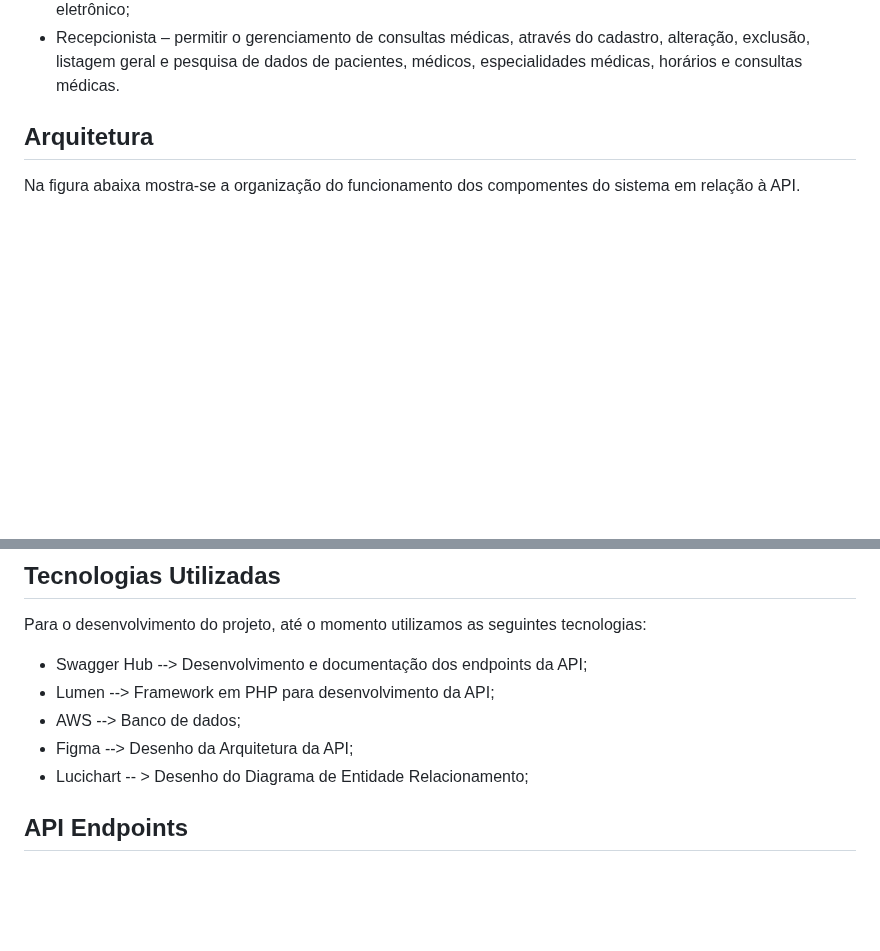
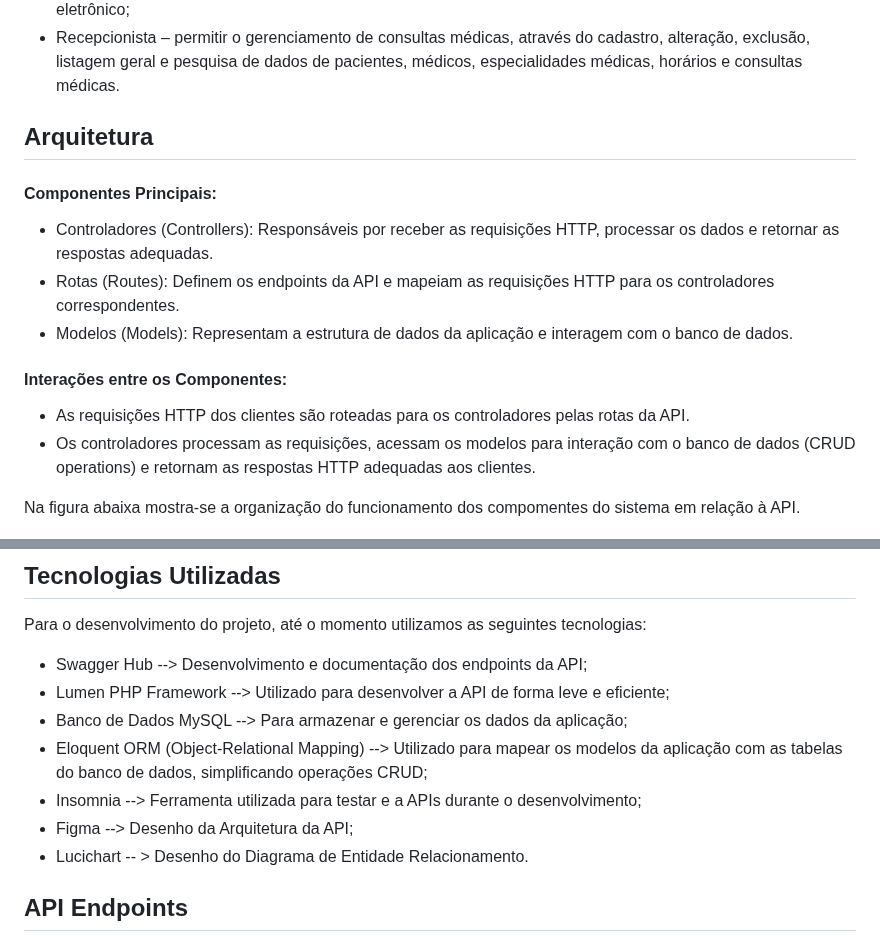
Before and after one commit to ICEI-PUC-Minas-PMV-SI/pmv-si-2024-1-pe6-t2-g5-gestao-de-clinicas-medicas, a Markdown page: docs/backend-apis.md, 2 parts joined by grey strips. Rendered like a GitHub page; blank space fills up the shorter version.

```diff
--- a/docs/backend-apis.md
+++ b/docs/backend-apis.md
@@ -12,6 +12,14 @@ O projeto consiste no desenvolvimento de um sistema web para o gerenciamento de
 * Recepcionista – permitir o gerenciamento de consultas médicas, através do cadastro, alteração, exclusão, listagem geral e pesquisa de dados de pacientes, médicos, especialidades médicas, horários e consultas médicas.
 
 ## Arquitetura
+#### Componentes Principais:
+-	Controladores (Controllers): Responsáveis por receber as requisições HTTP, processar os dados e retornar as respostas adequadas.
+-	Rotas (Routes): Definem os endpoints da API e mapeiam as requisições HTTP para os controladores correspondentes.
+-	Modelos (Models): Representam a estrutura de dados da aplicação e interagem com o banco de dados.
+####	Interações entre os Componentes:
+-	As requisições HTTP dos clientes são roteadas para os controladores pelas rotas da API.
+-	Os controladores processam as requisições, acessam os modelos para interação com o banco de dados (CRUD operations) e retornam as respostas HTTP adequadas aos clientes.
+
 Na figura abaixa mostra-se a organização do funcionamento dos compomentes do sistema em relação à API.
 
 ![Arquitetura da API](https://github.com/ICEI-PUC-Minas-PMV-SI/pmv-si-2024-1-pe6-t2-g5-gestao-de-clinicas-medicas/blob/main/docs/img/Arquitetura-API.png)
@@ -62,10 +79,12 @@ Para o fluxo de dados será utilizado a API, que processa a solicitação, acess
 Para o desenvolvimento do projeto, até o momento utilizamos as seguintes tecnologias:
 
 * Swagger Hub --> Desenvolvimento e documentação dos endpoints da API;
-* Lumen --> Framework em PHP para desenvolvimento da API;
-* AWS --> Banco de dados;
+* Lumen PHP Framework --> Utilizado para desenvolver a API de forma leve e eficiente;
+* Banco de Dados MySQL --> Para armazenar e gerenciar os dados da aplicação;
+* Eloquent ORM (Object-Relational Mapping) --> Utilizado para mapear os modelos da aplicação com as tabelas do banco de dados, simplificando operações CRUD;
+* Insomnia --> Ferramenta utilizada para testar e a APIs durante o desenvolvimento;
 * Figma --> Desenho da Arquitetura da API;
-* Lucichart -- > Desenho do Diagrama de Entidade Relacionamento;
+* Lucichart -- > Desenho do Diagrama de Entidade Relacionamento.
 
 
 ## API Endpoints
```
Also changed, not shown: other parts of docs/backend-apis.md (+33 -3 lines).
